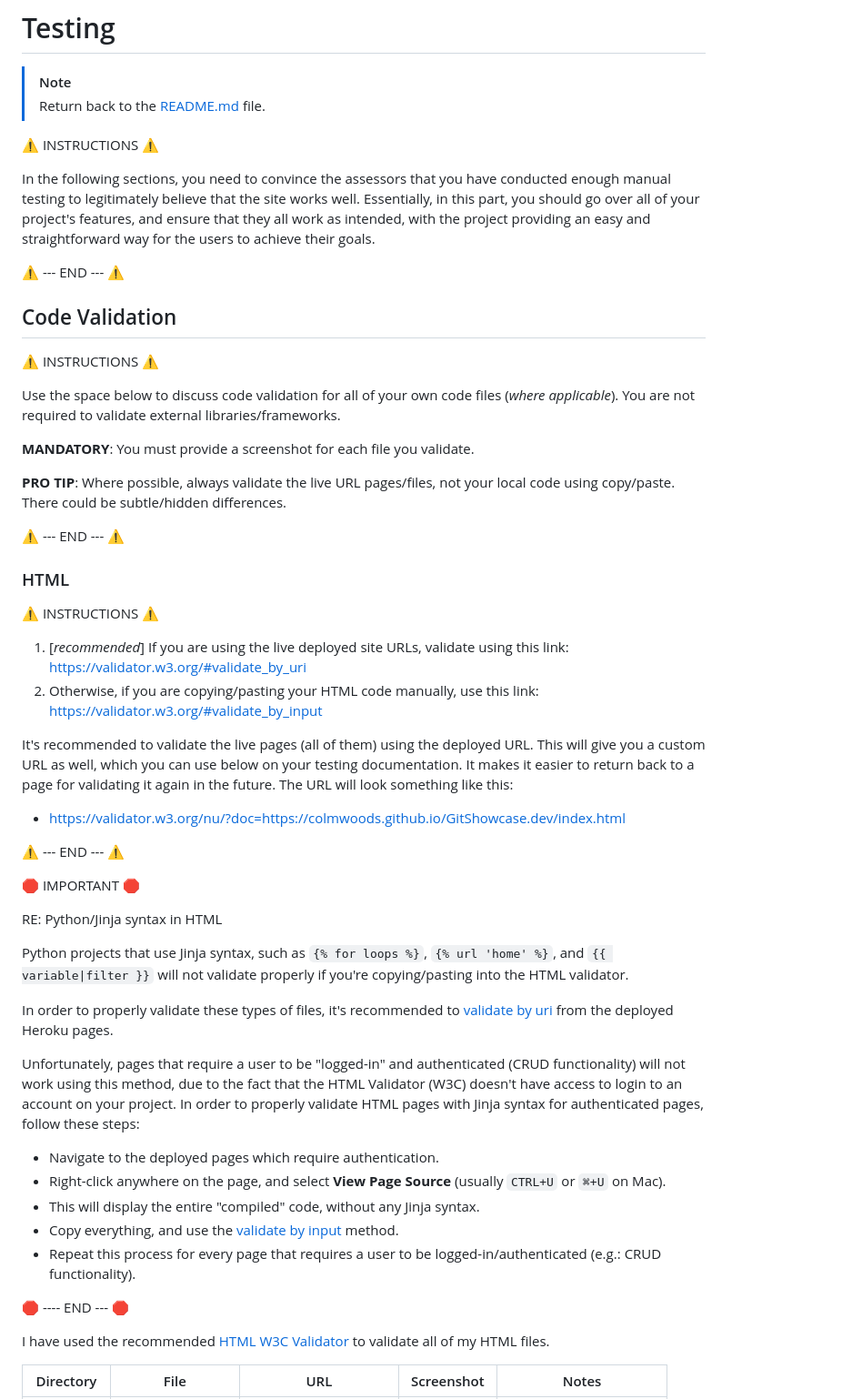
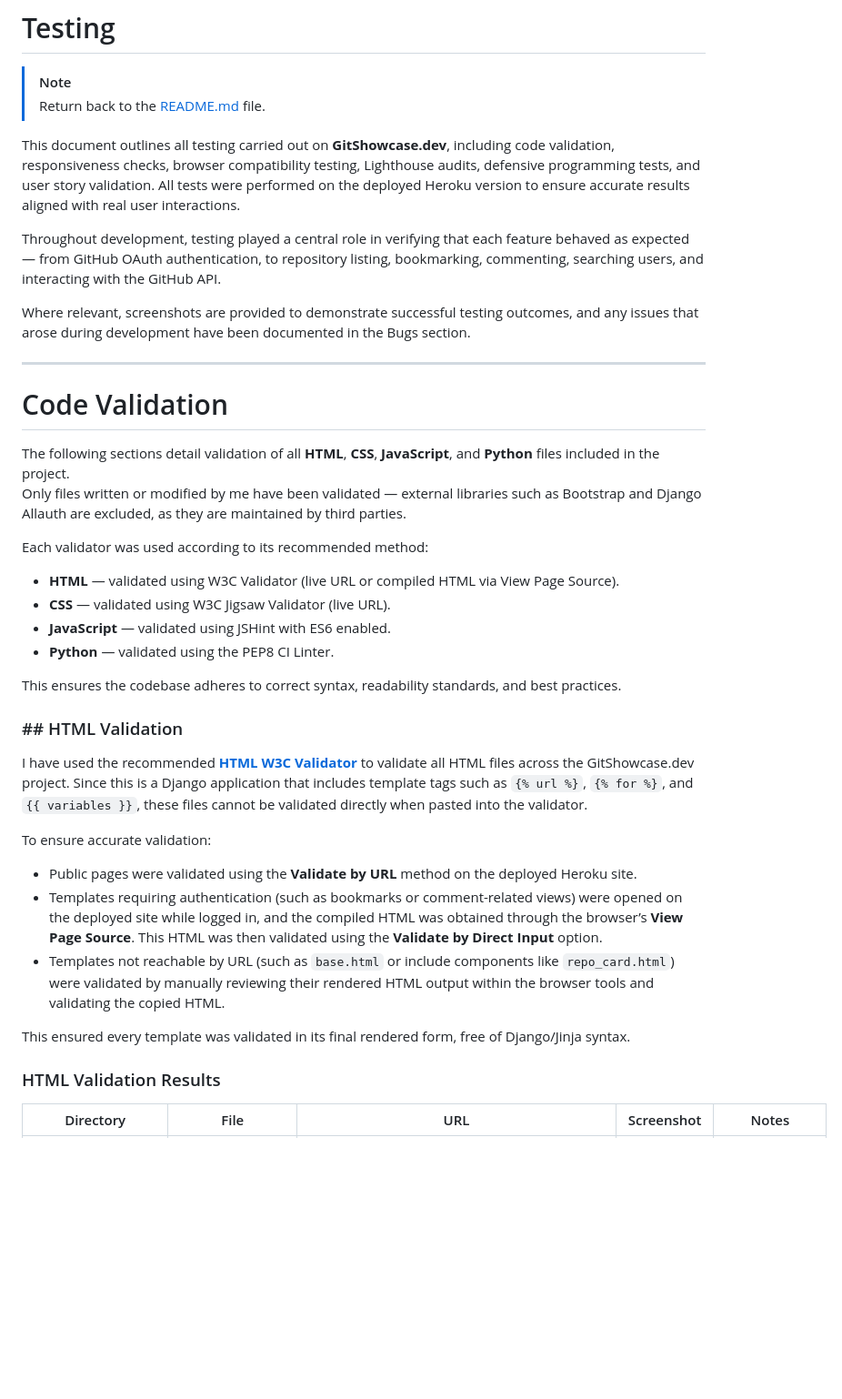
Before and after one commit to colmwoods/GitShowcase.dev, a Markdown page: TESTING.MD, the part around one of its changes. Shown at 91% size. GitHub-like rendering; blank space fills up the shorter version.

Commit message:
Update code validation with gitshowcase info

```diff
--- a/TESTING.MD
+++ b/TESTING.MD
@@ -3,55 +3,40 @@
 > [!NOTE]
 > Return back to the [README.md](README.md) file.
 
-⚠️ INSTRUCTIONS ⚠️
+This document outlines all testing carried out on **GitShowcase.dev**, including code validation, responsiveness checks, browser compatibility testing, Lighthouse audits, defensive programming tests, and user story validation. All tests were performed on the deployed Heroku version to ensure accurate results aligned with real user interactions.
 
-In the following sections, you need to convince the assessors that you have conducted enough manual testing to legitimately believe that the site works well. Essentially, in this part, you should go over all of your project's features, and ensure that they all work as intended, with the project providing an easy and straightforward way for the users to achieve their goals.
+Throughout development, testing played a central role in verifying that each feature behaved as expected — from GitHub OAuth authentication, to repository listing, bookmarking, commenting, searching users, and interacting with the GitHub API.
 
-⚠️ --- END --- ⚠️
+Where relevant, screenshots are provided to demonstrate successful testing outcomes, and any issues that arose during development have been documented in the Bugs section.
 
-## Code Validation
+---
 
-⚠️ INSTRUCTIONS ⚠️
+# Code Validation
 
-Use the space below to discuss code validation for all of your own code files (*where applicable*). You are not required to validate external libraries/frameworks.
+The following sections detail validation of all **HTML**, **CSS**, **JavaScript**, and **Python** files included in the project.
+Only files written or modified by me have been validated — external libraries such as Bootstrap and Django Allauth are excluded, as they are maintained by third parties.
 
-**MANDATORY**: You must provide a screenshot for each file you validate.
+Each validator was used according to its recommended method:
 
-**PRO TIP**: Where possible, always validate the live URL pages/files, not your local code using copy/paste. There could be subtle/hidden differences.
+- **HTML** — validated using W3C Validator (live URL or compiled HTML via View Page Source).
+- **CSS** — validated using W3C Jigsaw Validator (live URL).
+- **JavaScript** — validated using JSHint with ES6 enabled.
+- **Python** — validated using the PEP8 CI Linter.
 
-⚠️ --- END --- ⚠️
+This ensures the codebase adheres to correct syntax, readability standards, and best practices.
 
-### HTML
+### ## HTML Validation
 
-⚠️ INSTRUCTIONS ⚠️
+I have used the recommended **[HTML W3C Validator](https://validator.w3.org)** to validate all HTML files across the GitShowcase.dev project. Since this is a Django application that includes template tags such as `{% url %}`, `{% for %}`, and `{{ variables }}`, these files cannot be validated directly when pasted into the validator.
 
-1. [*recommended*] If you are using the live deployed site URLs, validate using this link: https://validator.w3.org/#validate_by_uri
-2. Otherwise, if you are copying/pasting your HTML code manually, use this link: https://validator.w3.org/#validate_by_input
+To ensure accurate validation:
 
-It's recommended to validate the live pages (all of them) using the deployed URL. This will give you a custom URL as well, which you can use below on your testing documentation. It makes it easier to return back to a page for validating it again in the future. The URL will look something like this:
+- Public pages were validated using the **Validate by URL** method on the deployed Heroku site.
+- Templates requiring authentication (such as bookmarks or comment-related views) were opened on the deployed site while logged in, and the compiled HTML was obtained through the browser’s **View Page Source**. This HTML was then validated using the **Validate by Direct Input** option.
+- Templates not reachable by URL (such as `base.html` or include components like `repo_card.html`) were validated by manually reviewing their rendered HTML output within the browser tools and validating the copied HTML.
 
-- https://validator.w3.org/nu/?doc=https://colmwoods.github.io/GitShowcase.dev/index.html
+This ensured every template was validated in its final rendered form, free of Django/Jinja syntax.
 
-⚠️ --- END --- ⚠️
-
-🛑 IMPORTANT 🛑
-
-RE: Python/Jinja syntax in HTML
-
-Python projects that use Jinja syntax, such as `{% for loops %}`, `{% url 'home' %}`, and `{{ variable|filter }}` will not validate properly if you're copying/pasting into the HTML validator.
-
-In order to properly validate these types of files, it's recommended to [validate by uri](https://validator.w3.org/#validate_by_uri) from the deployed Heroku pages.
-
-Unfortunately, pages that require a user to be "logged-in" and authenticated (CRUD functionality) will not work using this method, due to the fact that the HTML Validator (W3C) doesn't have access to login to an account on your project. In order to properly validate HTML pages with Jinja syntax for authenticated pages, follow these steps:
-
-- Navigate to the deployed pages which require authentication.
-- Right-click anywhere on the page, and select **View Page Source** (usually `CTRL+U` or `⌘+U` on Mac).
-- This will display the entire "compiled" code, without any Jinja syntax.
-- Copy everything, and use the [validate by input](https://validator.w3.org/#validate_by_input) method.
-- Repeat this process for every page that requires a user to be logged-in/authenticated (e.g.: CRUD functionality).
-
-🛑 ---- END --- 🛑
-
-I have used the recommended [HTML W3C Validator](https://validator.w3.org) to validate all of my HTML files.
+### HTML Validation Results
 
 | Directory | File | URL | Screenshot | Notes |
```
Also changed, not shown: other parts of TESTING.MD (+40 -104 lines).
